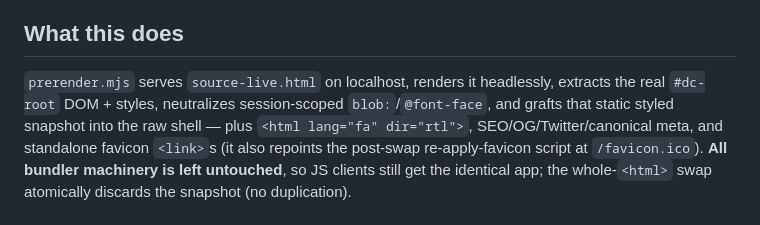
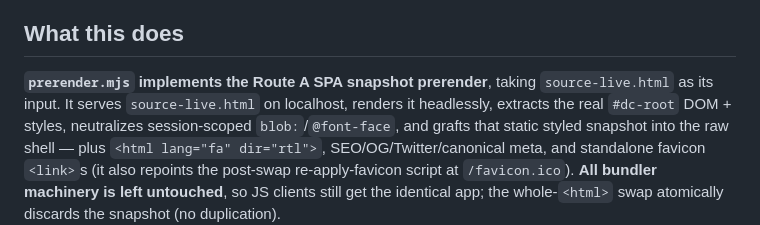
Before and after one commit to rezanasirpour76-code/onyxour-website, a Markdown page: prerender/README.md, the part around the change. Drawn GitHub-style.

Commit message:
docs(prerender): link prerender.mjs to Route A concept for graph extraction
Co-Authored-By: Claude Opus 4.8 <noreply@anthropic.com>

```diff
--- a/prerender/README.md
+++ b/prerender/README.md
@@ -21,7 +21,8 @@ already-prerendered file (`__prerender-root`).
 
 ## What this does
 
-`prerender.mjs` serves `source-live.html` on localhost, renders it headlessly,
+**`prerender.mjs` implements the Route A SPA snapshot prerender**, taking
+`source-live.html` as its input. It serves `source-live.html` on localhost, renders it headlessly,
 extracts the real `#dc-root` DOM + styles, neutralizes session-scoped
 `blob:`/`@font-face`, and grafts that static styled snapshot into the raw shell
 — plus `<html lang="fa" dir="rtl">`, SEO/OG/Twitter/canonical meta, and
```
